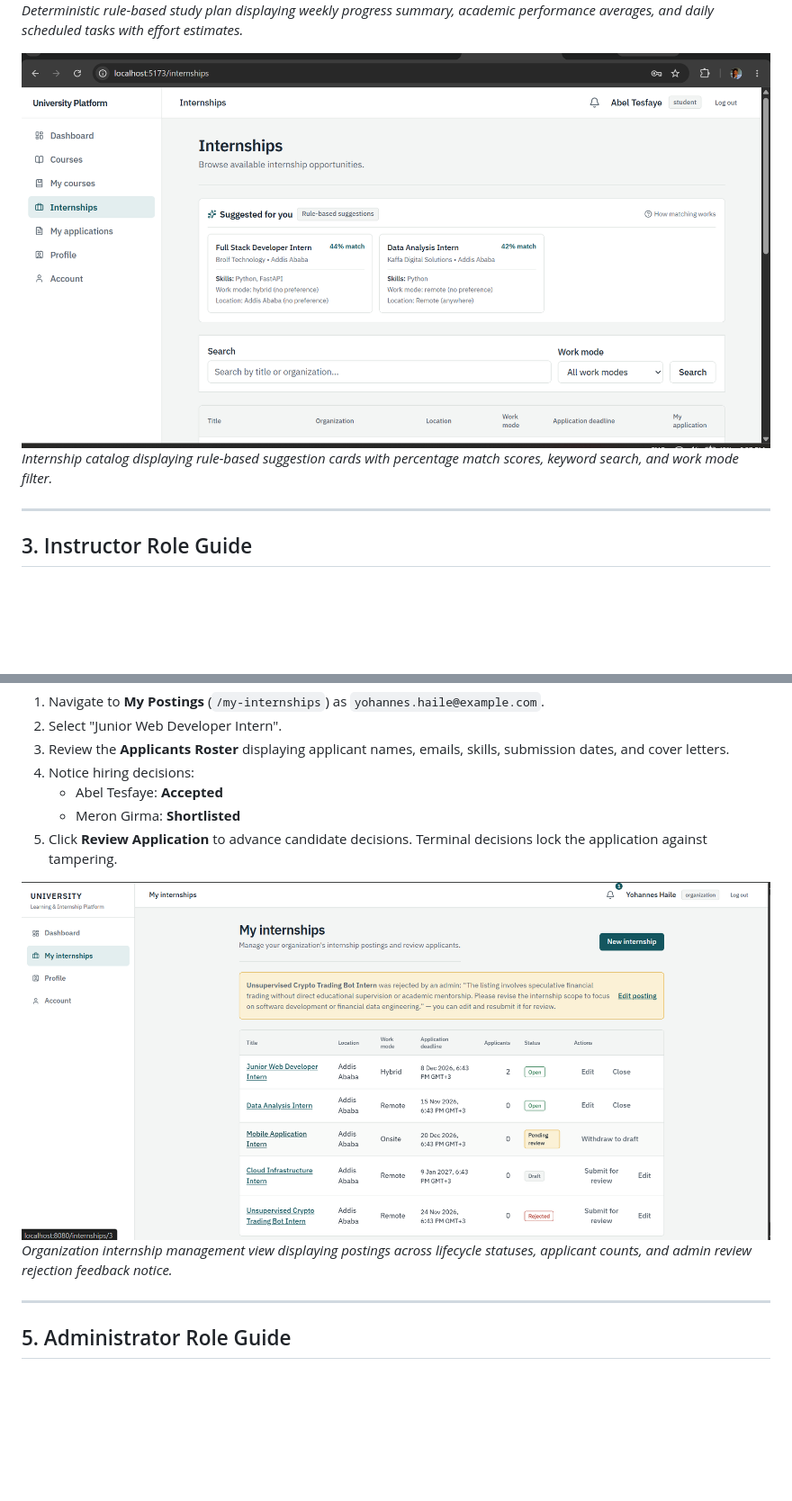
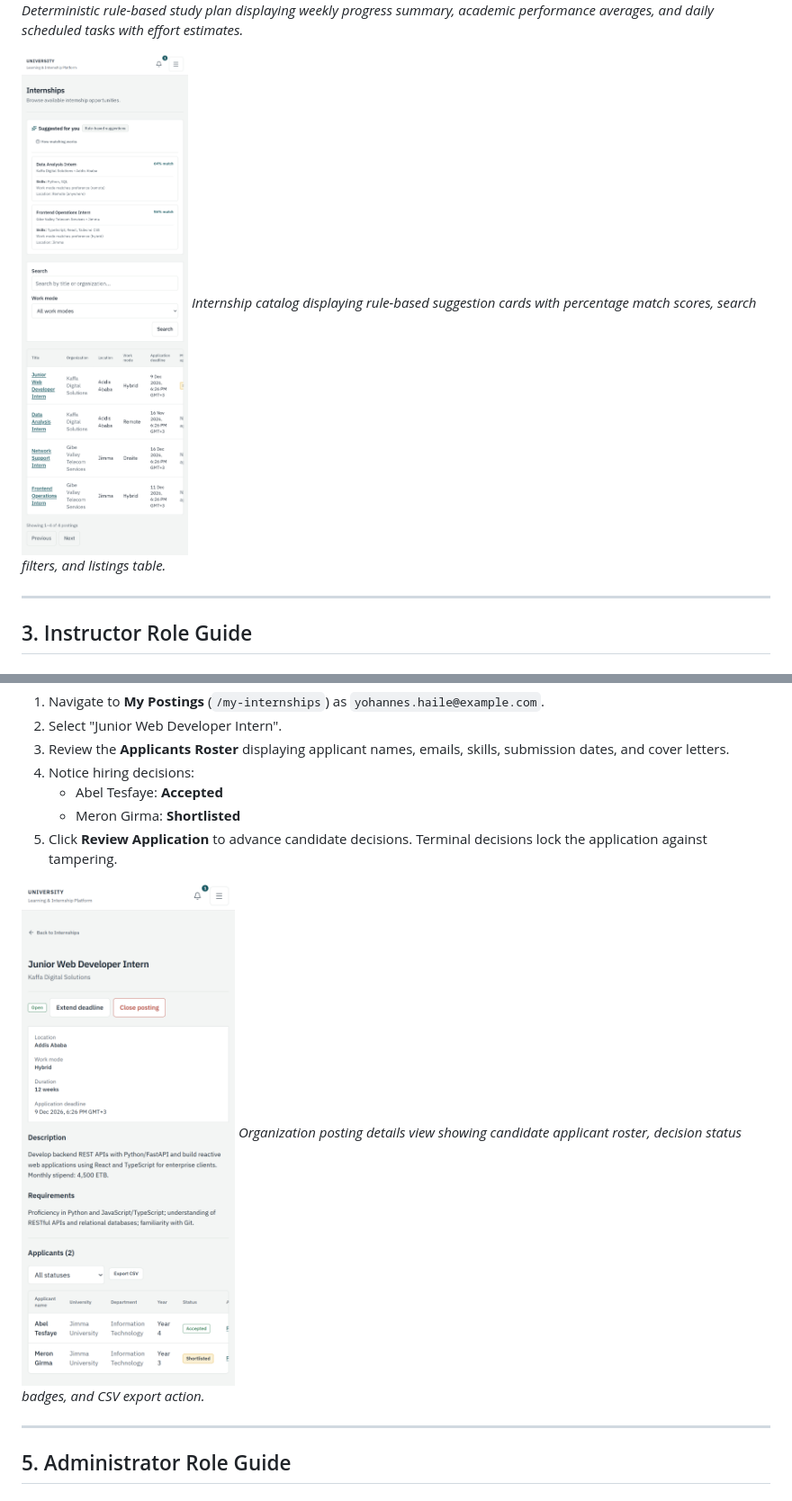
Before and after one commit to adexo-77/university-internship-platform, a Markdown page: docs/user-guide.md, 2 parts joined by grey strips. Shown at 90% size. Rendered like a GitHub page; pictures changed too: docs/screenshots/organization-applicants.png, docs/screenshots/suggested-internships.png; blank space fills up the shorter version.

```diff
--- a/docs/user-guide.md
+++ b/docs/user-guide.md
@@ -133,8 +133,8 @@ All demo accounts are provisioned via `scripts/seed_demo.py`. For local testing
 ![Rule-based study plan and weekly progress schedule](screenshots/study-plan.png)
 *Deterministic rule-based study plan displaying weekly progress summary, academic performance averages, and daily scheduled tasks with effort estimates.*
 
-![Internship catalog with rule-based recommendation cards and search filters](screenshots/suggested-internships.png)
-*Internship catalog displaying rule-based suggestion cards with percentage match scores, keyword search, and work mode filter.*
+![Internship catalog with rule-based suggestion cards, keyword search, work mode filter, and listings table](screenshots/suggested-internships.png)
+*Internship catalog displaying rule-based suggestion cards with percentage match scores, search filters, and listings table.*
 
 ---
 
@@ -213,8 +213,8 @@ All demo accounts are provisioned via `scripts/seed_demo.py`. For local testing
    - Meron Girma: **Shortlisted**
 5. Click **Review Application** to advance candidate decisions. Terminal decisions lock the application against tampering.
 
-![Organization internship postings table with status badges, applicant counts, and review feedback notice](screenshots/organization-applicants.png)
-*Organization internship management view displaying postings across lifecycle statuses, applicant counts, and admin review rejection feedback notice.*
+![Organization internship applicant roster with candidate details, decision status badges, and CSV export](screenshots/organization-applicants.png)
+*Organization posting details view showing candidate applicant roster, decision status badges, and CSV export action.*
 
 ---
 
```
Also changed, not shown: other parts of docs/user-guide.md (+4 -4 lines), README.md (+2 -2 lines), docs/screenshots/login.png, docs/screenshots/student-dashboard.png, 1 other file.
